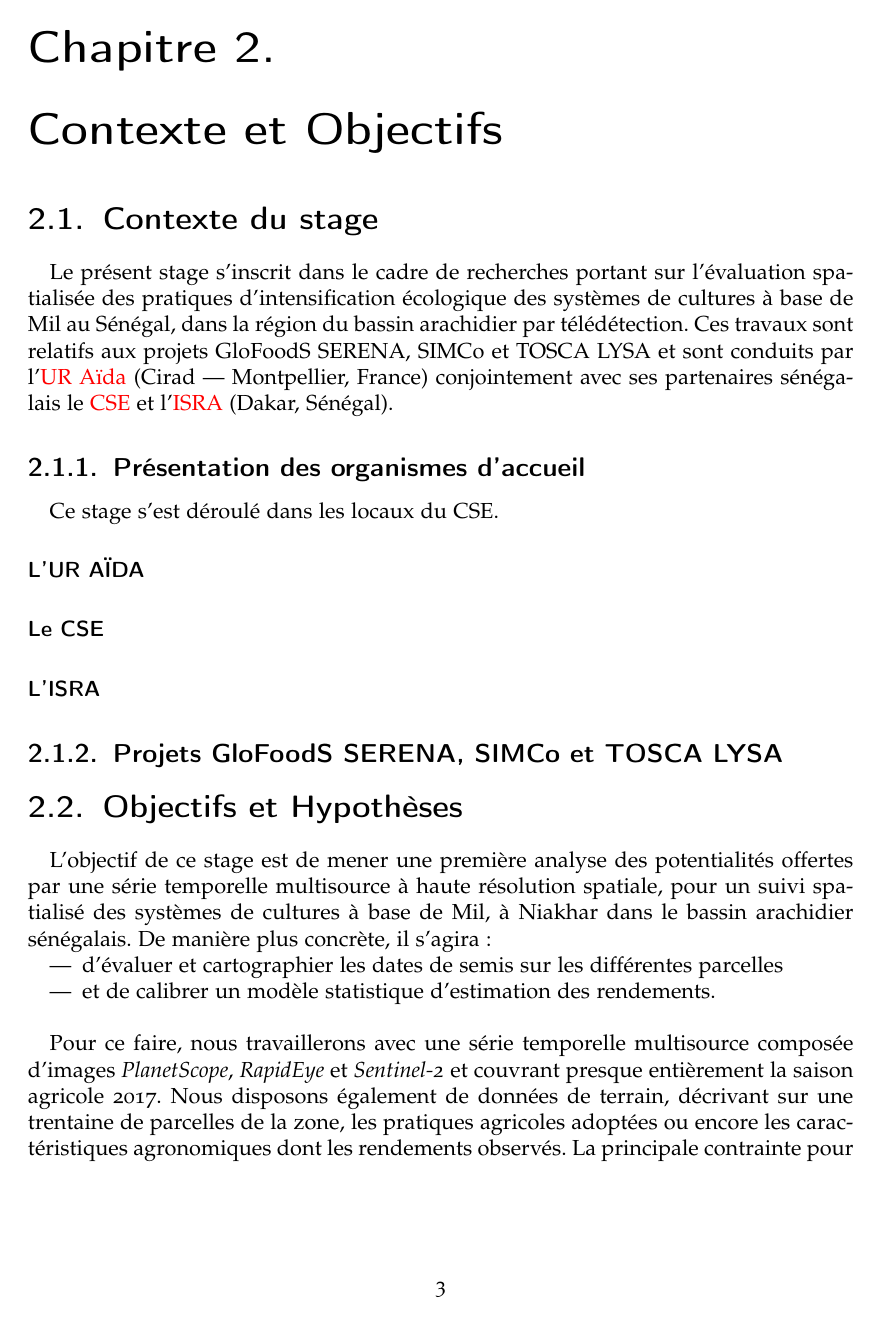
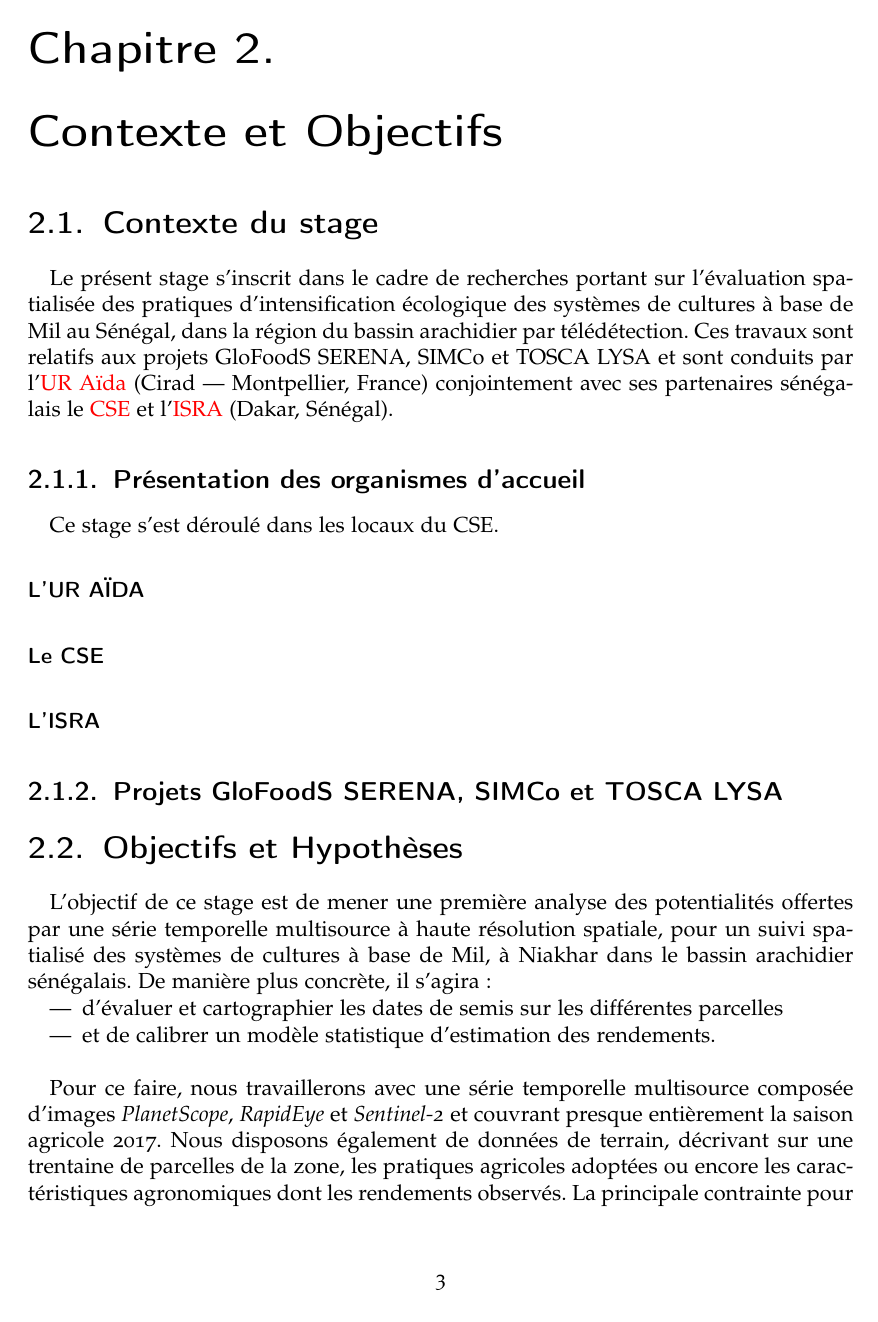
Before and after one commit to feleHaile/serena, a LaTeX thesis (report/memoire.tex): page 10 of 37 before the commit and page 11 of 38 after it. Compiled offline with pdfLaTeX.

Commit message:
Esthetic changes

```diff
--- a/report/memoire.tex
+++ b/report/memoire.tex
@@ -1,4 +1,4 @@
-\documentclass[a4paper,12pt,oneside,chapterprefix=true]{scrbook}
+\documentclass[a4paper,12pt,twoside,chapterprefix=true]{scrbook}
 \usepackage[utf8]{inputenc}
 \usepackage[T1]{fontenc}
 \usepackage[top=2.5cm, bottom=2.5cm, left=2.5cm, right=2.5cm]{geometry}
@@ -23,6 +23,9 @@
 %\usepackage{ccaption}
 %\usepackage{varioref}
 \usepackage{cleveref}
+\usepackage[automark,headsepline=false,markcase=upper]{scrlayer-scrpage} %autooneside=false,
+%\usepackage{scrpage2}
+%\usepackage[Sonny]{fncychap}
 
 %\title{Evaluation du potentiel d’une série temporelle multi-source à haute résolution spatiale pour le suivi des cultures annuelles en petite agriculture familiale :
 %Cas du bassin arachidier sénégalais}
@@ -30,7 +33,7 @@
 %\date{\today}
 
 %\onehalfspacing
-\pagestyle{plain}
+%\pagestyle{plain}
 %\renewcommand{\emph}{\textbf}
 
 \makeglossaries
@@ -55,6 +58,24 @@
 %\addto\captionsfrench{\renewcommand\bibname{Références bibliographiques}}
 
 %\labelformat{appendix}{l'annexe~#1}
+%\pagestyle{scrheadings}
+\addtokomafont{pagehead}{\small}%\scriptsize}
+\renewcommand*{\headfont}{\sffamily\bfseries}
+\clearpairofpagestyles
+\lehead{\leftmark}%{} \hrulefill}
+\lohead{\rightmark}
+%\ihead{\leftmark}
+%\ohead{\rightmark}
+\cfoot*{\pagemark}
+
+%\ohead{\ifstr{\rightmark}{\leftmark}{}{\rightmark}}
+
+%\ifoot{}
+%\ofoot{}
+%\cfoot[\pagemark]{\pagemark}
+%\ihead{\headmark}
+%\chead{}
+%\ohead{}
 
 \begin{document}
 \let\cleardoublepage\clearpage
```
